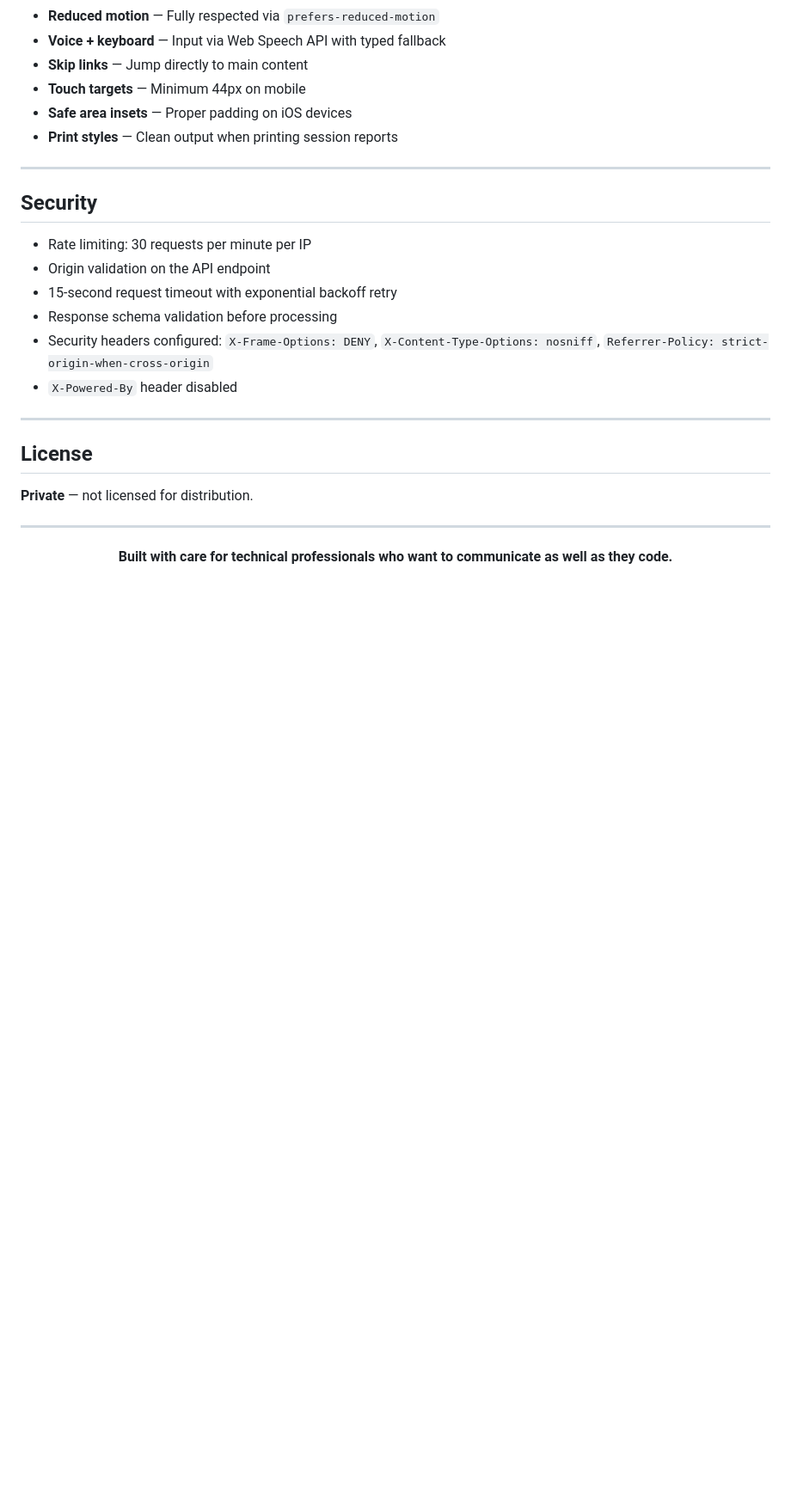
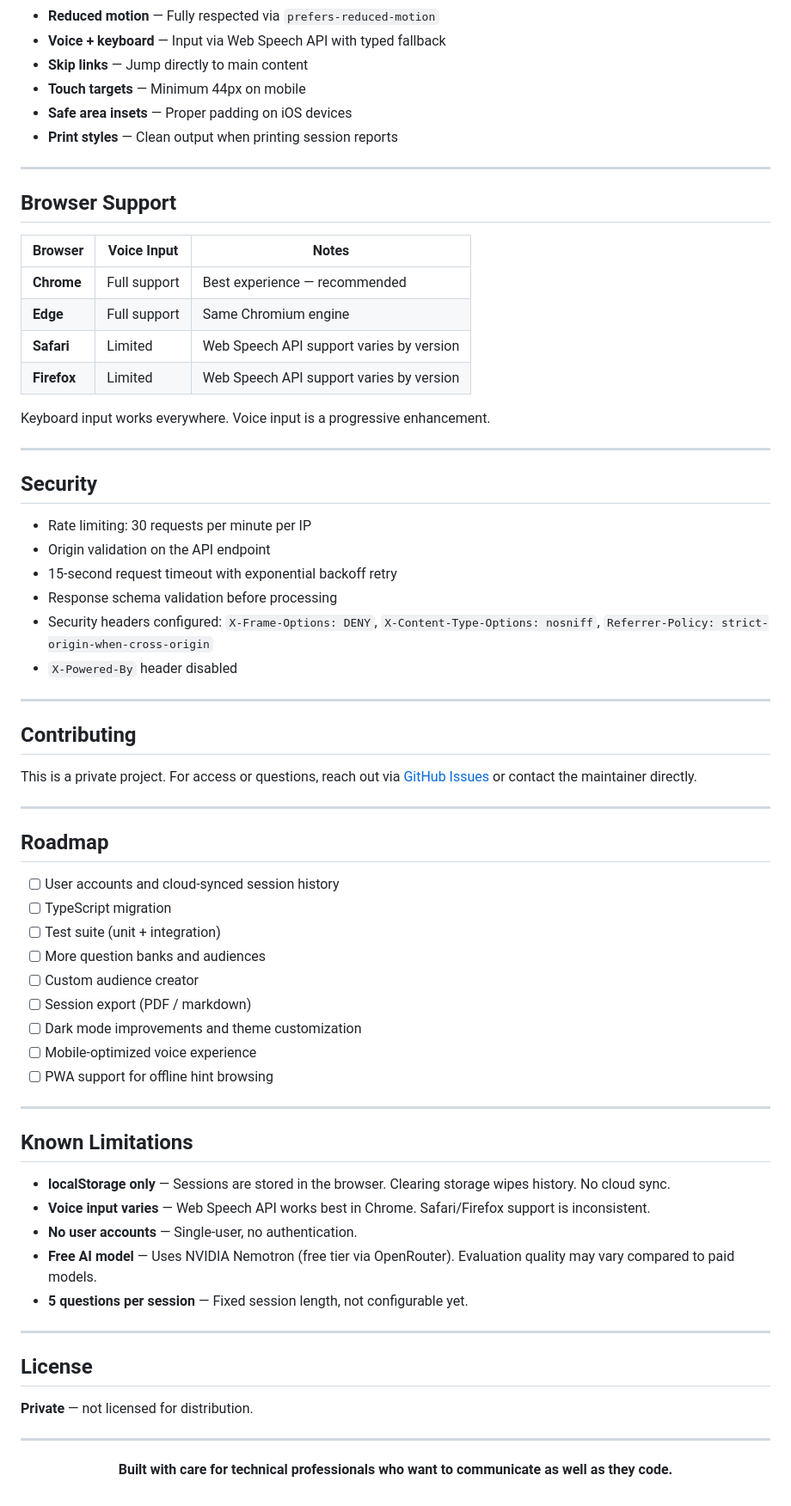
Before and after one commit to bmo1177/TeachLoop, a Markdown page: README.md, the part around one of its changes. Shown at 86% size. Drawn GitHub-style; blank space fills up the shorter version.

```diff
--- a/README.md
+++ b/README.md
@@ -250,6 +248,19 @@ TeachLoop is built to be usable by everyone:
 
 ---
 
+## Browser Support
+
+| Browser | Voice Input | Notes |
+|---------|-------------|-------|
+| **Chrome** | Full support | Best experience — recommended |
+| **Edge** | Full support | Same Chromium engine |
+| **Safari** | Limited | Web Speech API support varies by version |
+| **Firefox** | Limited | Web Speech API support varies by version |
+
+Keyboard input works everywhere. Voice input is a progressive enhancement.
+
+---
+
 ## Security
 
 - Rate limiting: 30 requests per minute per IP
@@ -258,6 +269,36 @@ TeachLoop is built to be usable by everyone:
 - Response schema validation before processing
 - Security headers configured: `X-Frame-Options: DENY`, `X-Content-Type-Options: nosniff`, `Referrer-Policy: strict-origin-when-cross-origin`
 - `X-Powered-By` header disabled
+
+---
+
+## Contributing
+
+This is a private project. For access or questions, reach out via [GitHub Issues](https://github.com/bmo1177/TeachLoop/issues) or contact the maintainer directly.
+
+---
+
+## Roadmap
+
+- [ ] User accounts and cloud-synced session history
+- [ ] TypeScript migration
+- [ ] Test suite (unit + integration)
+- [ ] More question banks and audiences
+- [ ] Custom audience creator
+- [ ] Session export (PDF / markdown)
+- [ ] Dark mode improvements and theme customization
+- [ ] Mobile-optimized voice experience
+- [ ] PWA support for offline hint browsing
+
+---
+
+## Known Limitations
+
+- **localStorage only** — Sessions are stored in the browser. Clearing storage wipes history. No cloud sync.
+- **Voice input varies** — Web Speech API works best in Chrome. Safari/Firefox support is inconsistent.
+- **No user accounts** — Single-user, no authentication.
+- **Free AI model** — Uses NVIDIA Nemotron (free tier via OpenRouter). Evaluation quality may vary compared to paid models.
+- **5 questions per session** — Fixed session length, not configurable yet.
 
 ---
 
```
Also changed, not shown: other parts of README.md (+2 -4 lines).
